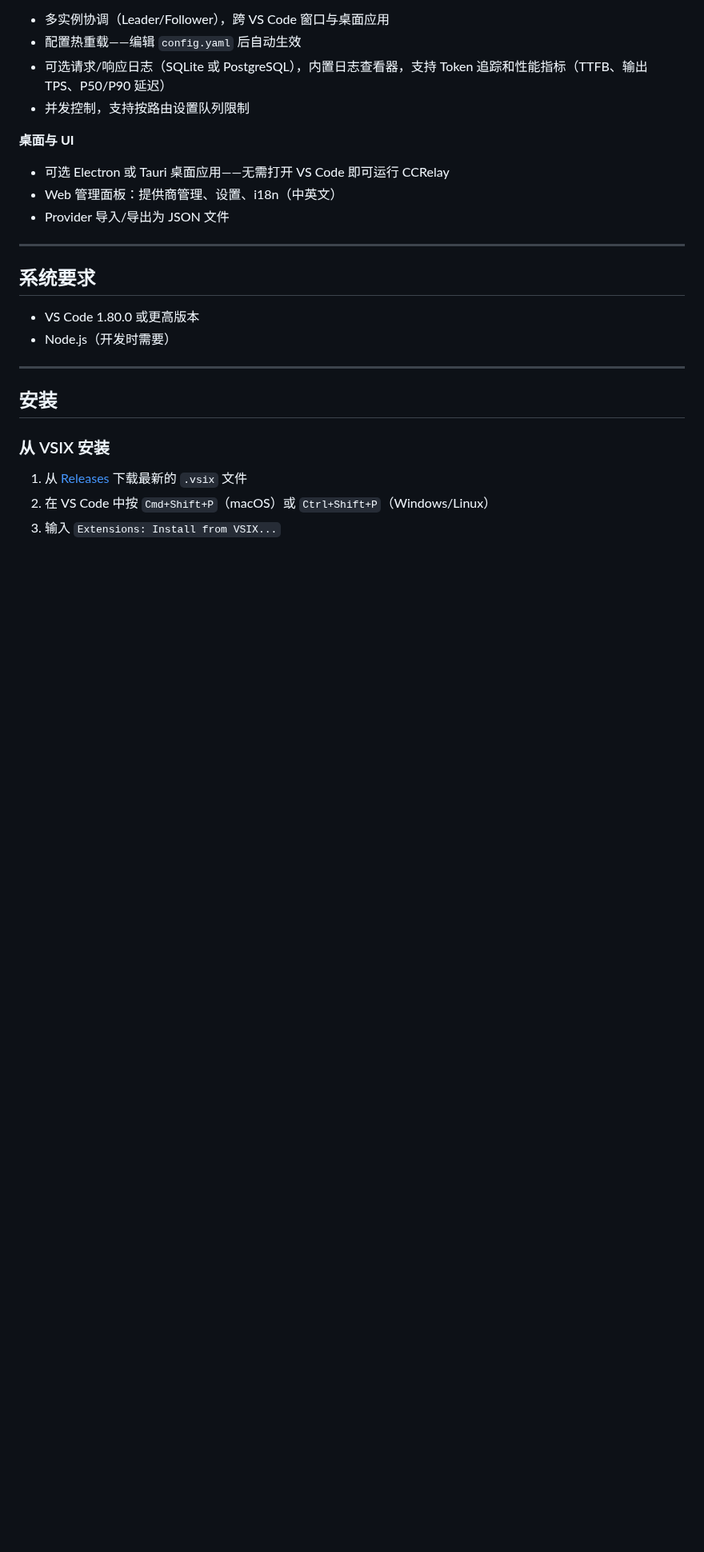
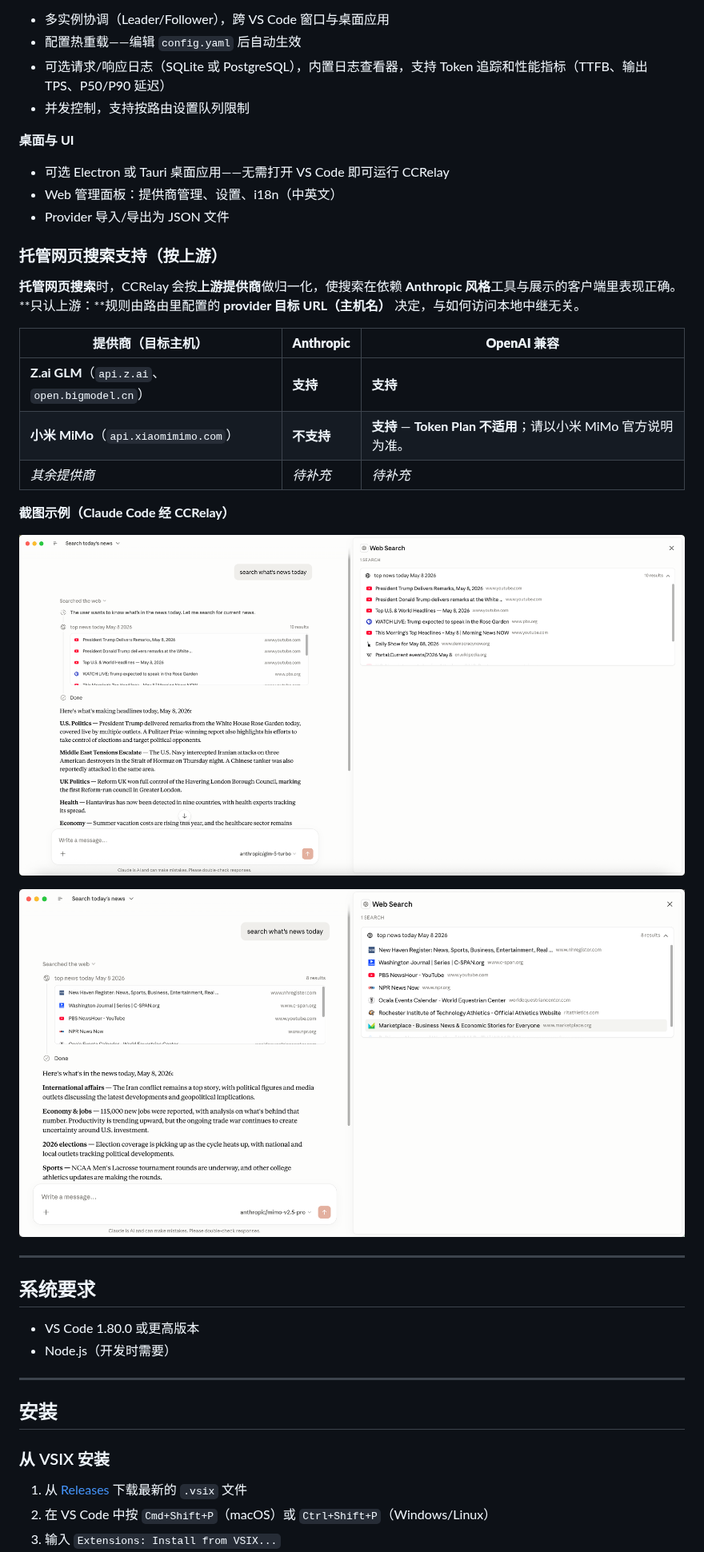
Before and after one commit to inflaborg/ccrelay, a Markdown page: README_CN.md, the part around one of its changes. Shown at 80% size. Rendered like a GitHub page; pictures changed too: docs/screenshot-claude-glm-web-search.png (added), docs/screenshot-claude-xiaomi-mimo-web-search.png (added); blank space fills up the shorter version.

```diff
--- a/README_CN.md
+++ b/README_CN.md
@@ -62,6 +63,22 @@
 - 可选 Electron 或 Tauri 桌面应用——无需打开 VS Code 即可运行 CCRelay
 - Web 管理面板：提供商管理、设置、i18n（中英文）
 - Provider 导入/导出为 JSON 文件
+
+### 托管网页搜索支持（按上游）
+
+**托管网页搜索**时，CCRelay 会按**上游提供商**做归一化，使搜索在依赖 **Anthropic 风格**工具与展示的客户端里表现正确。**只认上游：**规则由路由里配置的 **provider 目标 URL（主机名）** 决定，与如何访问本地中继无关。
+
+| 提供商（目标主机） | **Anthropic** | **OpenAI 兼容** |
+| --- | --- | --- |
+| **Z.ai GLM**（`api.z.ai`、`open.bigmodel.cn`） | **支持** | **支持** |
+| **小米 MiMo**（`api.xiaomimimo.com`） | **不支持** | **支持** — **Token Plan 不适用**；请以小米 MiMo 官方说明为准。 |
+| *其余提供商* | *待补充* | *待补充* |
+
+**截图示例（Claude Code 经 CCRelay）**
+
+![Claude Code — 使用 GLM 托管网页搜索](https://raw.githubusercontent.com/inflaborg/ccrelay/main/docs/screenshot-claude-glm-web-search.png)
+
+![Claude Code — 使用小米 MiMo 托管网页搜索](https://raw.githubusercontent.com/inflaborg/ccrelay/main/docs/screenshot-claude-xiaomi-mimo-web-search.png)
 
 ---
 
```
Also changed, not shown: other parts of README_CN.md (+1 -0 lines), README.md (+17 -0 lines).
